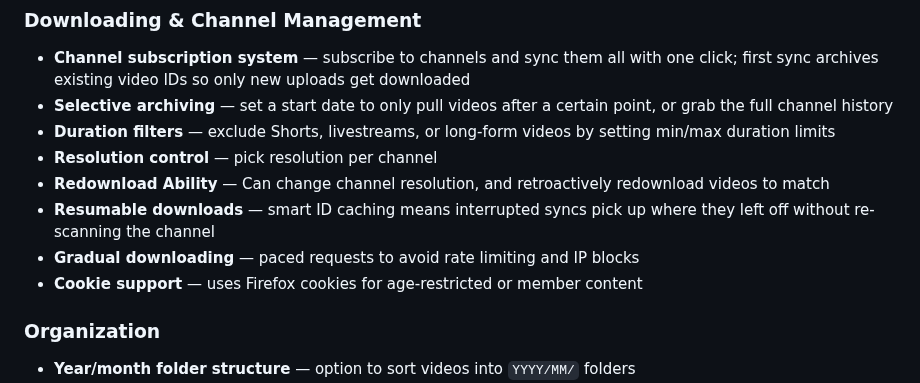
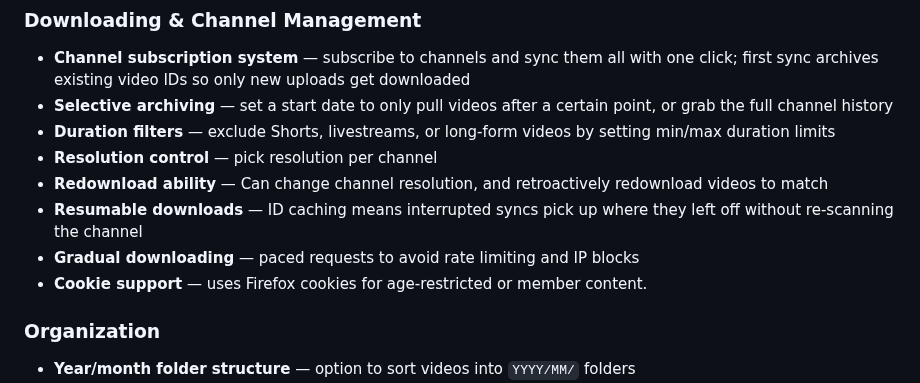
Before and after one commit to skurbee/YTArchiver, a Markdown page: README.md, the part around the change. Drawn GitHub-style.

Commit message:
Fix formatting and wording in README features list
Corrected capitalization and punctuation in feature list.

```diff
--- a/README.md
+++ b/README.md
@@ -14,11 +14,11 @@ A YouTube channel archiving tool built as a feature-rich alternative to
 - **Duration filters** — exclude Shorts, livestreams, or long-form videos by setting
   min/max duration limits
 - **Resolution control** — pick resolution per channel
-- **Redownload Ability** — Can change channel resolution, and retroactively redownload videos to match
-- **Resumable downloads** — smart ID caching means interrupted syncs pick up where
+- **Redownload ability** — Can change channel resolution, and retroactively redownload videos to match
+- **Resumable downloads** — ID caching means interrupted syncs pick up where
   they left off without re-scanning the channel
 - **Gradual downloading** — paced requests to avoid rate limiting and IP blocks
-- **Cookie support** — uses Firefox cookies for age-restricted or member content
+- **Cookie support** — uses Firefox cookies for age-restricted or member content.
 
 ### Organization
 - **Year/month folder structure** — option to sort videos into
```
